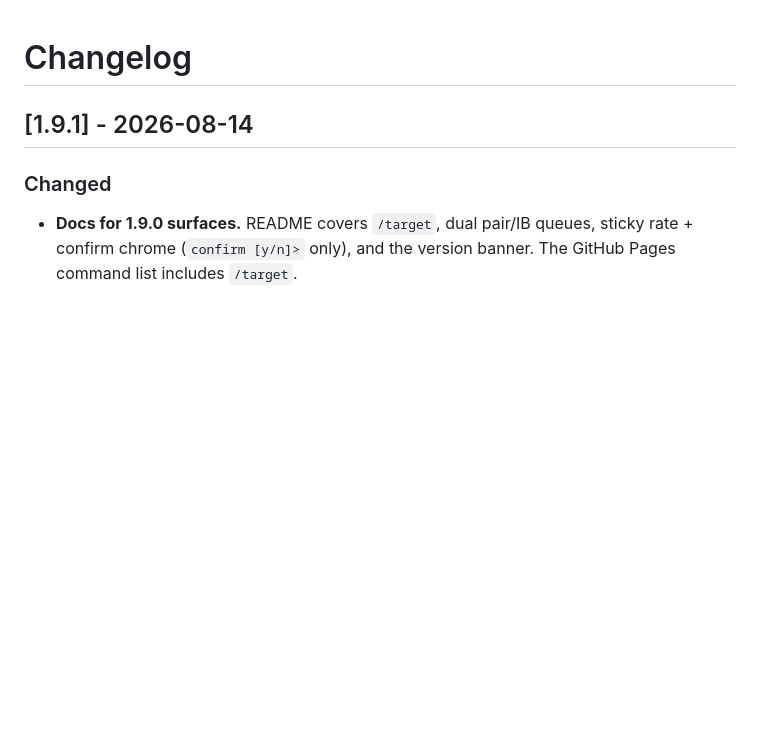
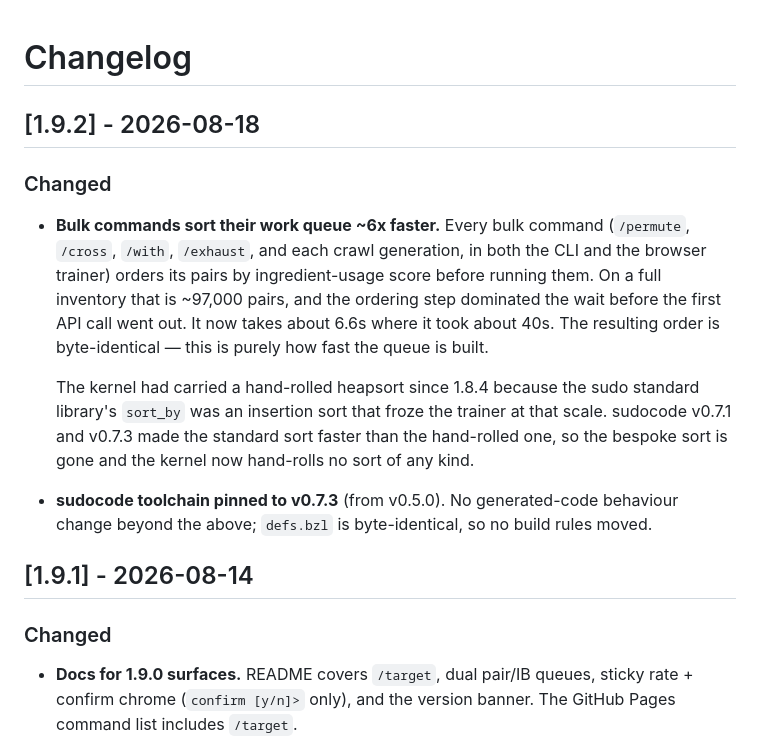
Before and after one commit to hacker6284/infinite-craft-cli, a Markdown page: CHANGELOG.md, the part around the change. GitHub-like rendering; blank space fills up the shorter version.

Commit message:
release: v1.9.2 — bulk queue ordering ~6x faster; retire the kernel heapsort

```diff
--- a/CHANGELOG.md
+++ b/CHANGELOG.md
@@ -1,4 +1,25 @@
 # Changelog
+
+## [1.9.2] - 2026-08-18
+
+### Changed
+- **Bulk commands sort their work queue ~6x faster.** Every bulk command
+  (`/permute`, `/cross`, `/with`, `/exhaust`, and each crawl generation, in
+  both the CLI and the browser trainer) orders its pairs by ingredient-usage
+  score before running them. On a full inventory that is ~97,000 pairs, and
+  the ordering step dominated the wait before the first API call went out.
+  It now takes about 6.6s where it took about 40s. The resulting order is
+  byte-identical — this is purely how fast the queue is built.
+
+  The kernel had carried a hand-rolled heapsort since 1.8.4 because the sudo
+  standard library's `sort_by` was an insertion sort that froze the trainer at
+  that scale. sudocode v0.7.1 and v0.7.3 made the standard sort faster than
+  the hand-rolled one, so the bespoke sort is gone and the kernel now
+  hand-rolls no sort of any kind.
+
+- **sudocode toolchain pinned to v0.7.3** (from v0.5.0). No generated-code
+  behaviour change beyond the above; `defs.bzl` is byte-identical, so no
+  build rules moved.
 
 ## [1.9.1] - 2026-08-14
 
```
